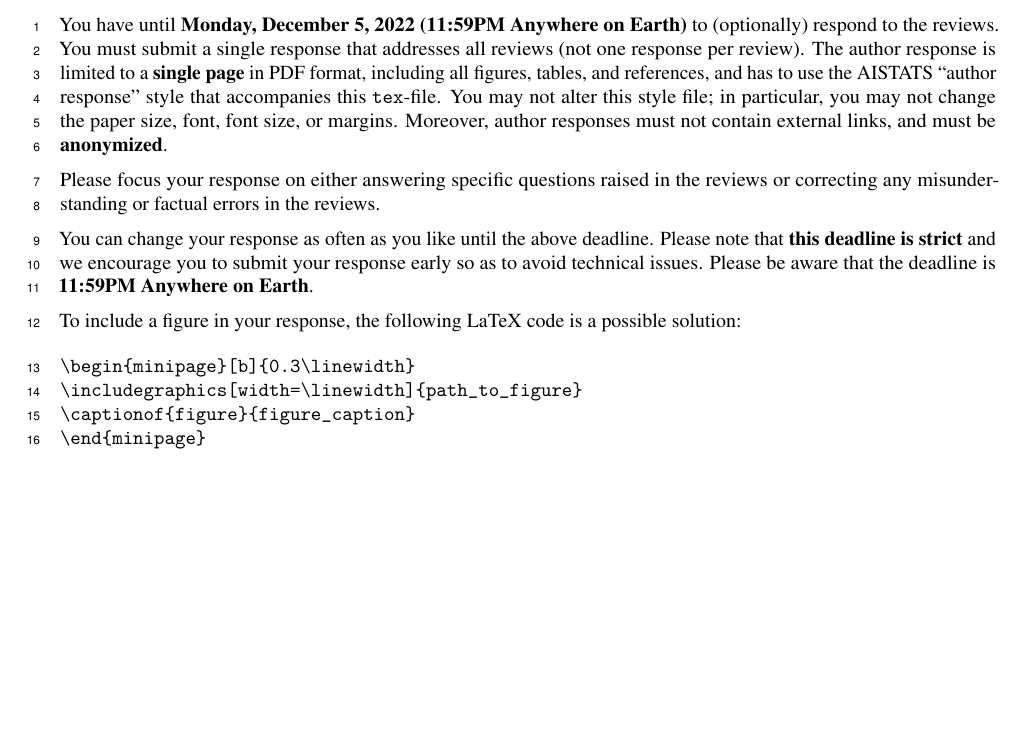
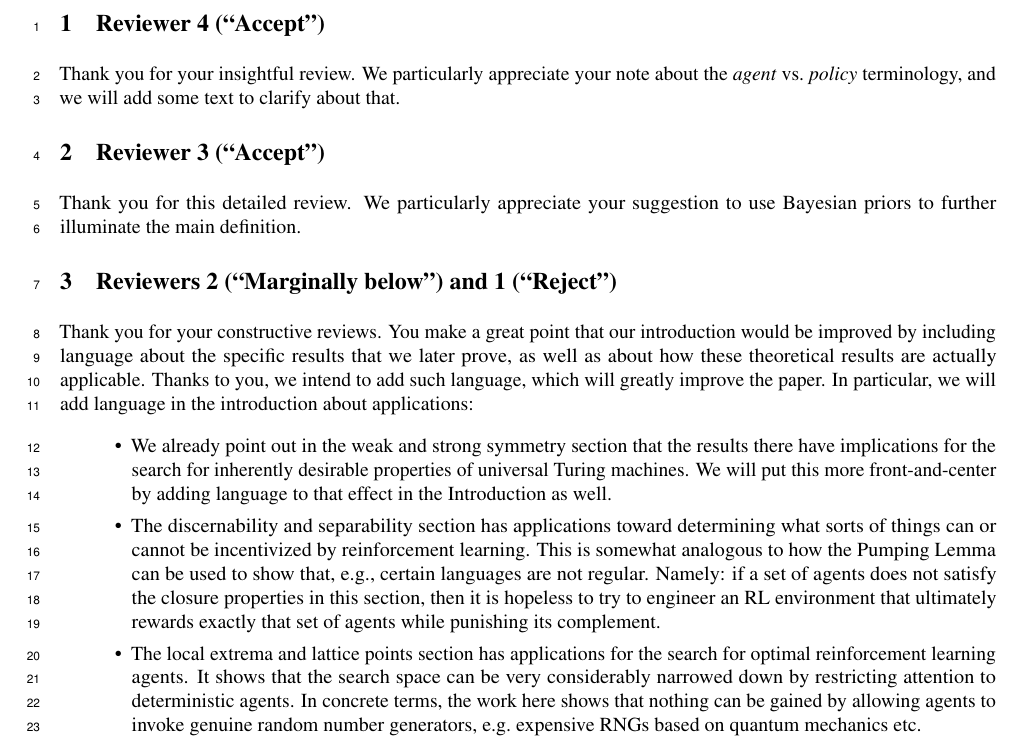
Before and after one commit to semitrivial/AgentMixtures, a LaTeX document (author_response.tex): part of the page, cut at the place of the change, the shorter picture padded with empty space. Compiled offline with pdfLaTeX.

Commit message:
Start work on author_response.tex

```diff
--- a/author_response.tex
+++ b/author_response.tex
@@ -16,20 +16,40 @@
 
 \begin{document}
 
-You have until \textbf{Monday, December 5, 2022 (11:59PM Anywhere on Earth)} to (optionally) respond to the reviews. You must submit a single response that addresses all reviews (not one response per review). The author response is limited to a \textbf{single page} in PDF format, including all figures, tables, and references, and has to use the AISTATS ``author response'' style that accompanies this \texttt{tex}-file. You may not alter this style file; in particular, you may not change the paper size, font, font size, or margins. Moreover, author responses must not contain external links, and must be \textbf{anonymized}.
+\section{Reviewer 4 (``Accept'')}
 
-Please focus your response on either answering specific questions raised in the reviews or correcting any misunderstanding or factual errors in the reviews.
+Thank you for your insightful review. We particularly appreciate your note about the \emph{agent} vs.\ \emph{policy} terminology, and we will add some text to clarify about that.
 
-You can change your response as often as you like until the above deadline. Please note that \textbf{this deadline is strict} and we encourage you to submit your response early so as to avoid technical issues. Please be aware that the deadline is \textbf{11:59PM Anywhere on Earth}.
+\section{Reviewer 3 (``Accept'')}
 
+Thank you for this detailed review. We particularly appreciate your suggestion to use Bayesian priors to further illuminate the main definition.
 
-To include a figure in your response, the following LaTeX code is a possible solution:
+\section{Reviewers 2 (``Marginally below'') and 1 (``Reject'')}
 
-\begin{verbatim}
-\begin{minipage}[b]{0.3\linewidth}
-\includegraphics[width=\linewidth]{path_to_figure}
-\captionof{figure}{figure_caption}
-\end{minipage}
-\end{verbatim}
+Thank you for your constructive reviews. You make a great point that our introduction would
+be improved by including language about the specific results that we later prove, as well as
+about how these theoretical results are actually applicable. Thanks
+to you, we intend to add such language, which will greatly improve the paper. In particular,
+we will add language in the introduction about applications:
+\begin{itemize}
+    \item
+    We already point out in the weak and strong symmetry section that the results there
+    have implications for the search for inherently desirable properties of universal Turing
+    machines. We will put this more front-and-center by adding language to that effect in the
+    Introduction as well.
+    \item
+    The discernability and separability section has applications toward determining what
+    sorts of things can or cannot be incentivized by reinforcement learning. This is somewhat
+    analogous to how the Pumping Lemma can be used to show that, e.g., certain languages are
+    not regular. Namely: if a set of agents does not satisfy the closure properties in this
+    section, then it is hopeless to try to engineer an RL environment that ultimately rewards
+    exactly that set of agents while punishing its complement.
+    \item
+    The local extrema and lattice points section has applications for the search for
+    optimal reinforcement learning agents. It shows that the search space can be very
+    considerably narrowed down by restricting attention to deterministic agents. In concrete
+    terms, the work here shows that nothing can be gained by allowing agents to invoke
+    genuine random number generators, e.g.\ expensive RNGs based on quantum mechanics etc.
+\end{itemize}
 
 \end{document}
```
